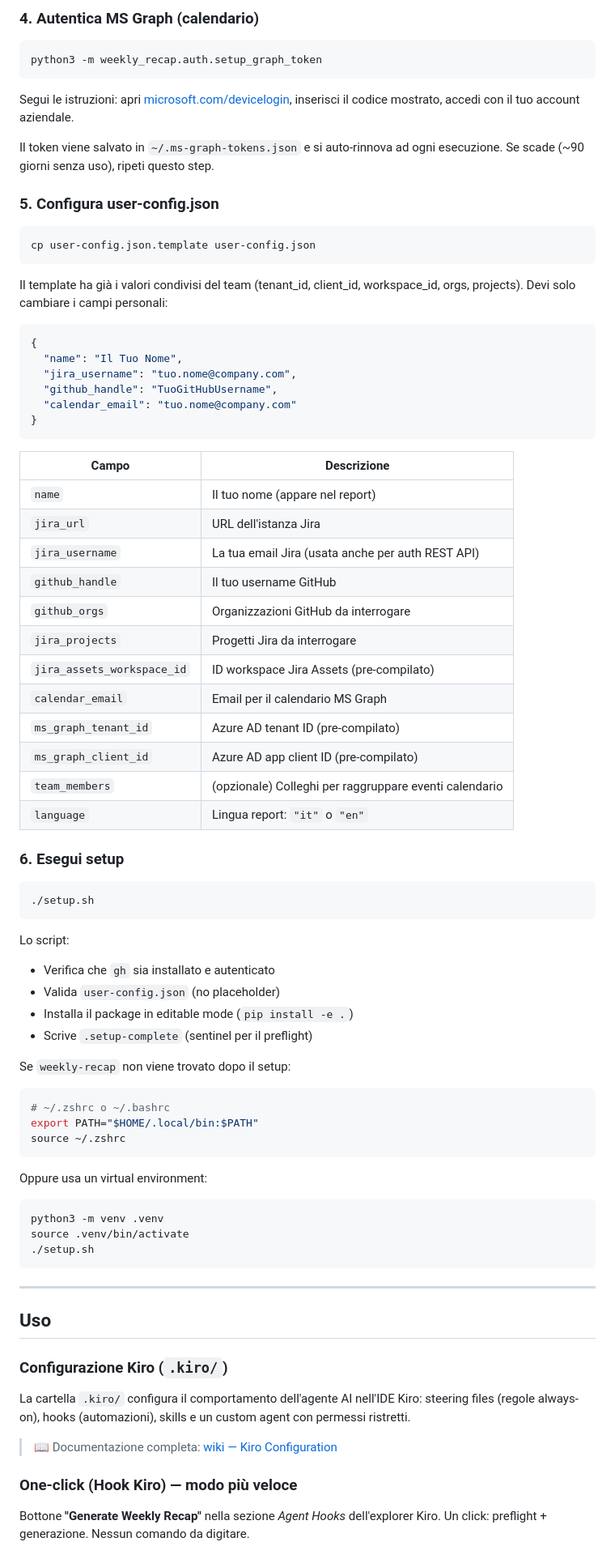
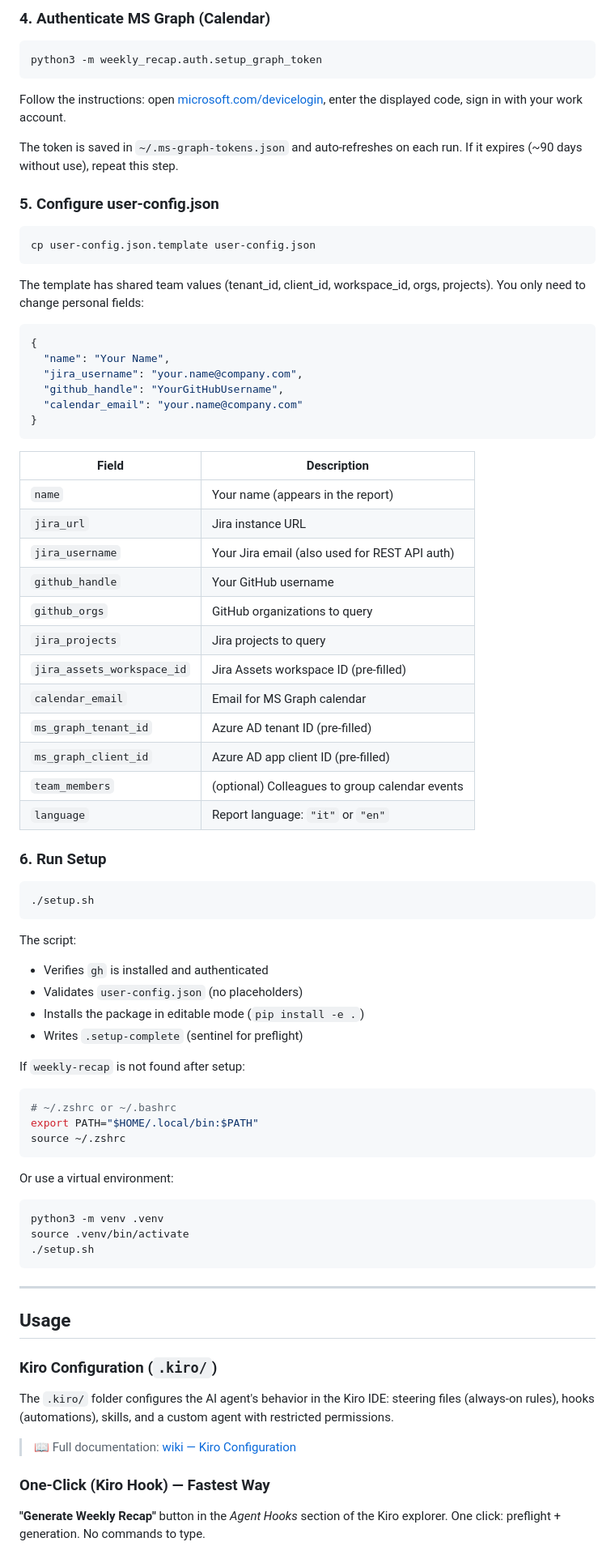
Before and after one commit to emanuel-hendriks/weekly-report, a Markdown page: README.md, the part around one of its changes. Shown at 81% size. Drawn GitHub-style.

Commit message:
docs: translate README to English

````diff
--- a/README.md
+++ b/README.md
@@ -86,67 +86,67 @@ source ~/.config/.jira/.token
 
-### 4. Autentica MS Graph (calendario)
+### 4. Authenticate MS Graph (Calendar)
 
 ```bash
 python3 -m weekly_recap.auth.setup_graph_token
 ```
 
-Segui le istruzioni: apri [microsoft.com/devicelogin](https://microsoft.com/devicelogin), inserisci il codice mostrato, accedi con il tuo account aziendale.
+Follow the instructions: open [microsoft.com/devicelogin](https://microsoft.com/devicelogin), enter the displayed code, sign in with your work account.
 
-Il token viene salvato in `~/.ms-graph-tokens.json` e si auto-rinnova ad ogni esecuzione. Se scade (~90 giorni senza uso), ripeti questo step.
+The token is saved in `~/.ms-graph-tokens.json` and auto-refreshes on each run. If it expires (~90 days without use), repeat this step.
 
-### 5. Configura user-config.json
+### 5. Configure user-config.json
 
 ```bash
 cp user-config.json.template user-config.json
 ```
 
-Il template ha già i valori condivisi del team (tenant_id, client_id, workspace_id, orgs, projects). Devi solo cambiare i campi personali:
+The template has shared team values (tenant_id, client_id, workspace_id, orgs, projects). You only need to change personal fields:
 
 ```json
 {
-  "name": "Il Tuo Nome",
-  "jira_username": "tuo.nome@company.com",
-  "github_handle": "TuoGitHubUsername",
-  "calendar_email": "tuo.nome@company.com"
+  "name": "Your Name",
+  "jira_username": "your.name@company.com",
+  "github_handle": "YourGitHubUsername",
+  "calendar_email": "your.name@company.com"
 }
 ```
 
-| Campo | Descrizione |
+| Field | Description |
 |-------|-------------|
-| `name` | Il tuo nome (appare nel report) |
-| `jira_url` | URL dell'istanza Jira |
-| `jira_username` | La tua email Jira (usata anche per auth REST API) |
-| `github_handle` | Il tuo username GitHub |
-| `github_orgs` | Organizzazioni GitHub da interrogare |
-| `jira_projects` | Progetti Jira da interrogare |
-| `jira_assets_workspace_id` | ID workspace Jira Assets (pre-compilato) |
-| `calendar_email` | Email per il calendario MS Graph |
-| `ms_graph_tenant_id` | Azure AD tenant ID (pre-compilato) |
-| `ms_graph_client_id` | Azure AD app client ID (pre-compilato) |
-| `team_members` | (opzionale) Colleghi per raggruppare eventi calendario |
-| `language` | Lingua report: `"it"` o `"en"` |
+| `name` | Your name (appears in the report) |
+| `jira_url` | Jira instance URL |
+| `jira_username` | Your Jira email (also used for REST API auth) |
+| `github_handle` | Your GitHub username |
+| `github_orgs` | GitHub organizations to query |
+| `jira_projects` | Jira projects to query |
+| `jira_assets_workspace_id` | Jira Assets workspace ID (pre-filled) |
+| `calendar_email` | Email for MS Graph calendar |
+| `ms_graph_tenant_id` | Azure AD tenant ID (pre-filled) |
+| `ms_graph_client_id` | Azure AD app client ID (pre-filled) |
+| `team_members` | (optional) Colleagues to group calendar events |
+| `language` | Report language: `"it"` or `"en"` |
 
-### 6. Esegui setup
+### 6. Run Setup
 
 ```bash
 ./setup.sh
 ```
 
-Lo script:
-- Verifica che `gh` sia installato e autenticato
-- Valida `user-config.json` (no placeholder)
-- Installa il package in editable mode (`pip install -e .`)
-- Scrive `.setup-complete` (sentinel per il preflight)
+The script:
+- Verifies `gh` is installed and authenticated
+- Validates `user-config.json` (no placeholders)
+- Installs the package in editable mode (`pip install -e .`)
+- Writes `.setup-complete` (sentinel for preflight)
 
-Se `weekly-recap` non viene trovato dopo il setup:
+If `weekly-recap` is not found after setup:
 
 ```bash
-# ~/.zshrc o ~/.bashrc
+# ~/.zshrc or ~/.bashrc
 export PATH="$HOME/.local/bin:$PATH"
 source ~/.zshrc
 ```
 
-Oppure usa un virtual environment:
+Or use a virtual environment:
 
 ```bash
 python3 -m venv .venv
@@ -156,15 +156,15 @@ source .venv/bin/activate
 
 ---
 
-## Uso
+## Usage
 
-### Configurazione Kiro (`.kiro/`)
+### Kiro Configuration (`.kiro/`)
 
-La cartella `.kiro/` configura il comportamento dell'agente AI nell'IDE Kiro: steering files (regole always-on), hooks (automazioni), skills e un custom agent con permessi ristretti.
+The `.kiro/` folder configures the AI agent's behavior in the Kiro IDE: steering files (always-on rules), hooks (automations), skills, and a custom agent with restricted permissions.
 
-> 📖 Documentazione completa: [wiki — Kiro Configuration](https://github.com/your-org-1/kiro-personal-hendrikse/wiki/WRA-Kiro-Configuration)
+> 📖 Full documentation: [wiki — Kiro Configuration](https://github.com/your-org-1/kiro-personal-hendrikse/wiki/WRA-Kiro-Configuration)
 
-### One-click (Hook Kiro) — modo più veloce
+### One-Click (Kiro Hook) — Fastest Way
 
-Bottone **"Generate Weekly Recap"** nella sezione *Agent Hooks* dell'explorer Kiro. Un click: preflight + generazione. Nessun comando da digitare.
+**"Generate Weekly Recap"** button in the *Agent Hooks* section of the Kiro explorer. One click: preflight + generation. No commands to type.
 
````
Also changed, not shown: other parts of README.md (+71 -71 lines).
